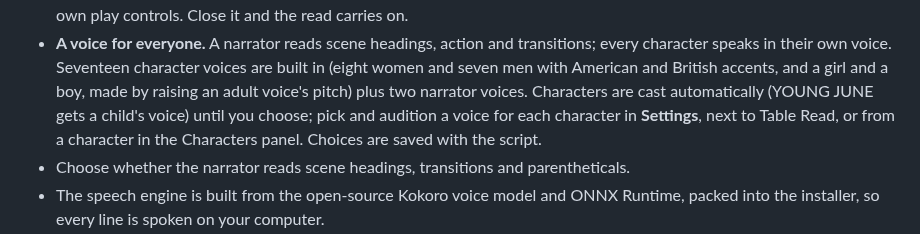
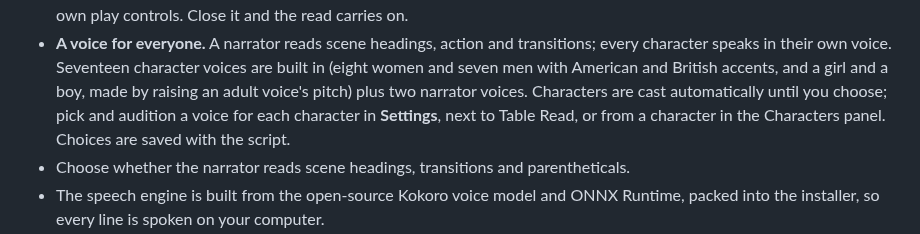
Before and after one commit to scripthook84/Page-One, a Markdown page: README.md, the part around the change. Drawn GitHub-style.

Commit message:
Fix typo in README.md regarding voice selection

```diff
--- a/README.md
+++ b/README.md
@@ -193,7 +193,7 @@ offline: nothing is sent anywhere, and no internet connection or account is need
   speaks in their own voice. Seventeen character voices are built in (eight women and seven men
   with American and British accents, and a girl and a boy, made by raising an adult voice's pitch)
   plus two narrator voices. Characters are cast
-  automatically (YOUNG JUNE gets a child's voice) until you choose; pick and audition a voice for
+  automatically until you choose; pick and audition a voice for
   each character in **Settings**, next to Table Read, or from a character in the Characters panel.
   Choices are saved with the script.
 - Choose whether the narrator reads scene headings, transitions and parentheticals.
```
